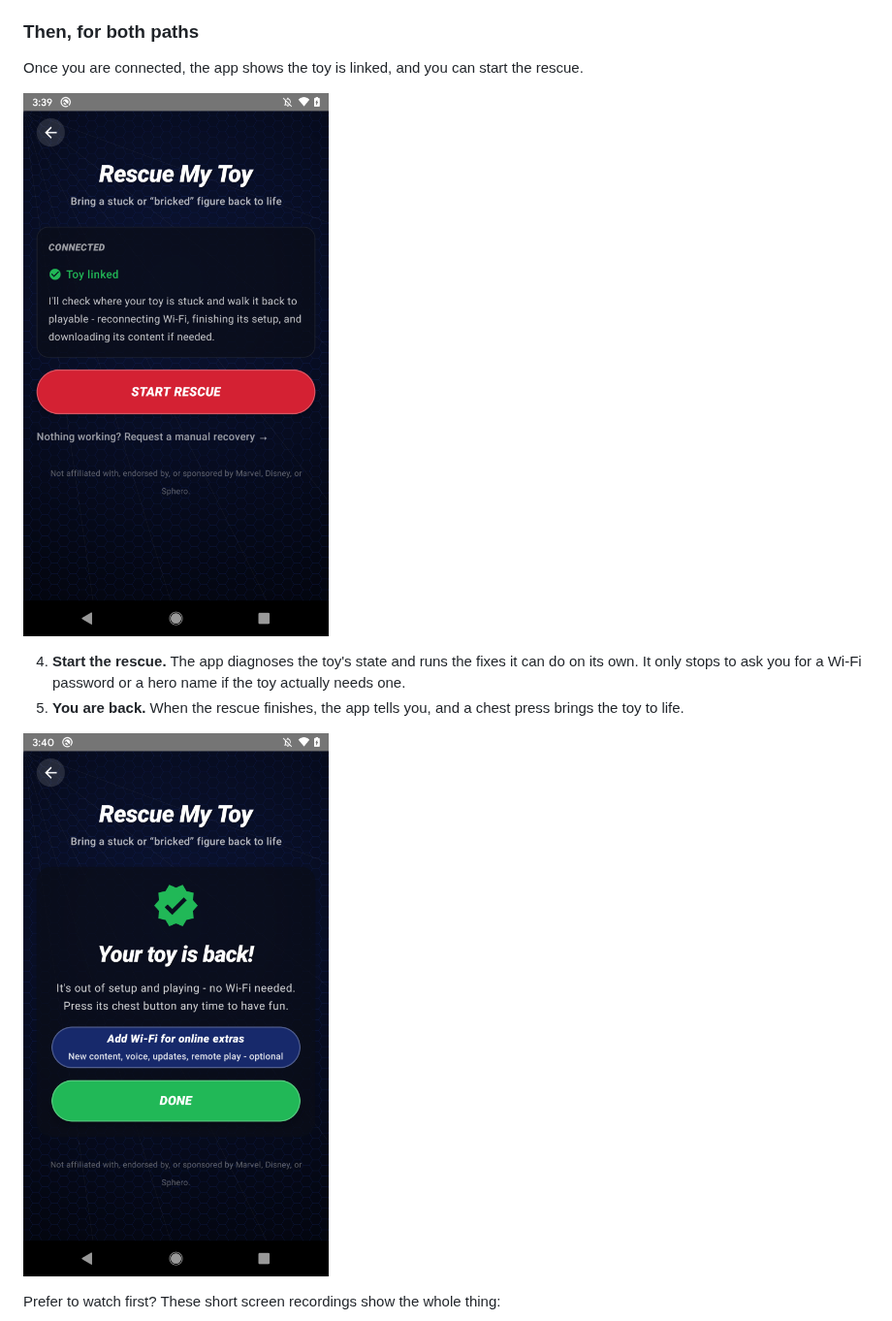
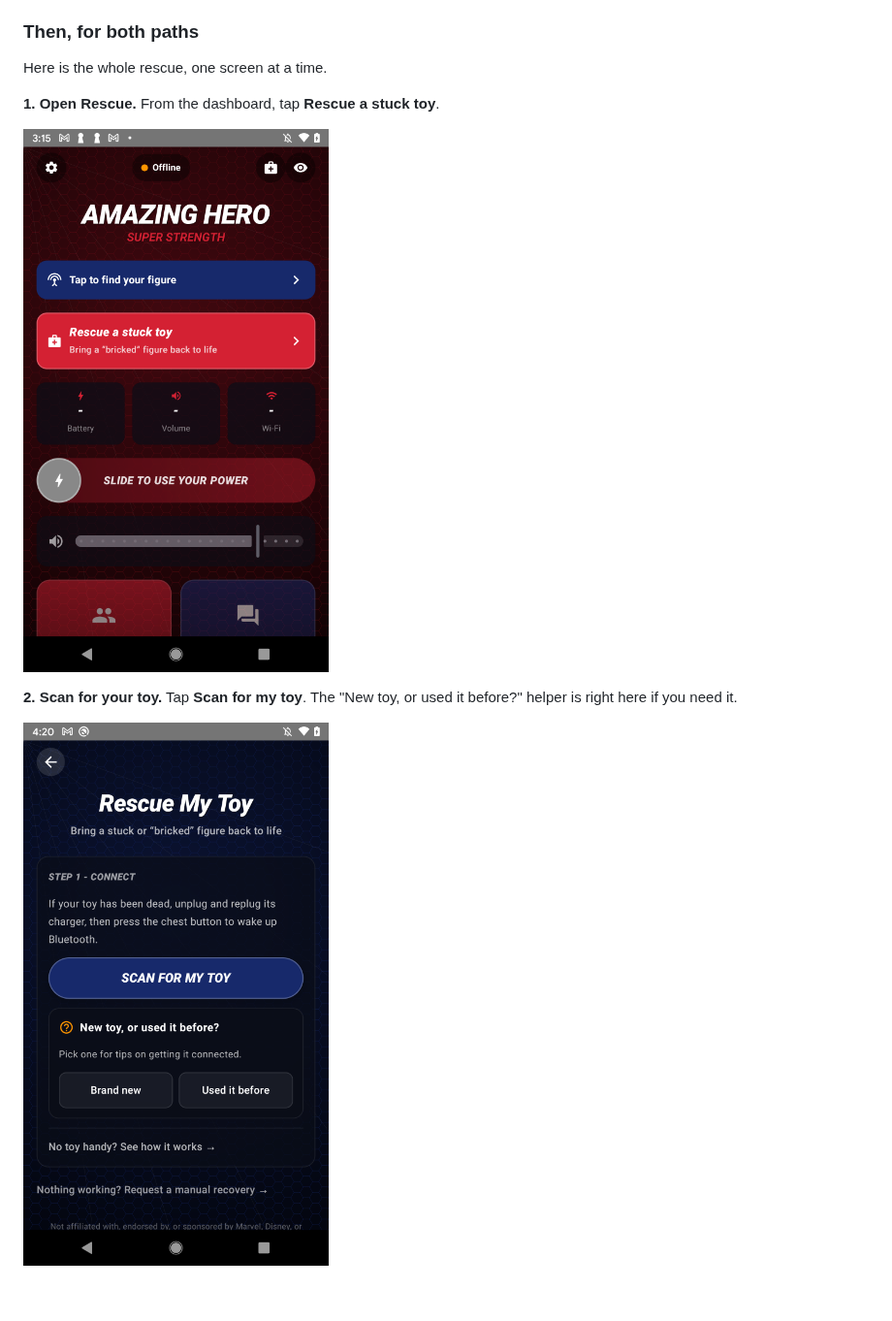
Before and after one commit to second-life-toys/second-life-toys, a Markdown page: docs/getting-started.md, the part around one of its changes. Shown at 97% size. Rendered like a GitHub page; blank space fills up the shorter version.

```diff
--- a/docs/getting-started.md
+++ b/docs/getting-started.md
@@ -83,14 +83,13 @@ Your toy is in setup mode (blinking chest) and is already broadcasting Bluetooth
 
 ### Then, for both paths
 
-Once you are connected, the app shows the toy is linked, and you can start the rescue.
+Here is the whole rescue, one screen at a time.
 
-![The Rescue screen showing CONNECTED, "Toy linked," and START RESCUE](media/rescue-linked.png)
+**1. Open Rescue.** From the dashboard, tap **Rescue a stuck toy**.
 
-4. **Start the rescue.** The app diagnoses the toy's state and runs the fixes it can do on its own. It only stops to ask you for a Wi-Fi password or a hero name if the toy actually needs one.
-5. **You are back.** When the rescue finishes, the app tells you, and a chest press brings the toy to life.
+![The app dashboard with the Rescue a stuck toy option](media/dashboard.png)
 
-![The "Your toy is back!" success screen](media/rescue-success.png)
+**2. Scan for your toy.** Tap **Scan for my toy**. The "New toy, or used it before?" helper is right here if you need it.
 
-Prefer to watch first? These short screen recordings show the whole thing:
+![The Rescue connect screen with Scan for my toy and the New toy or used it before helper](media/rescue-connect.png)
 
```
Also changed, not shown: other parts of docs/getting-started.md (+13 -2 lines), README.md (+1 -4 lines), docs/media/rescue-found.png (added).
